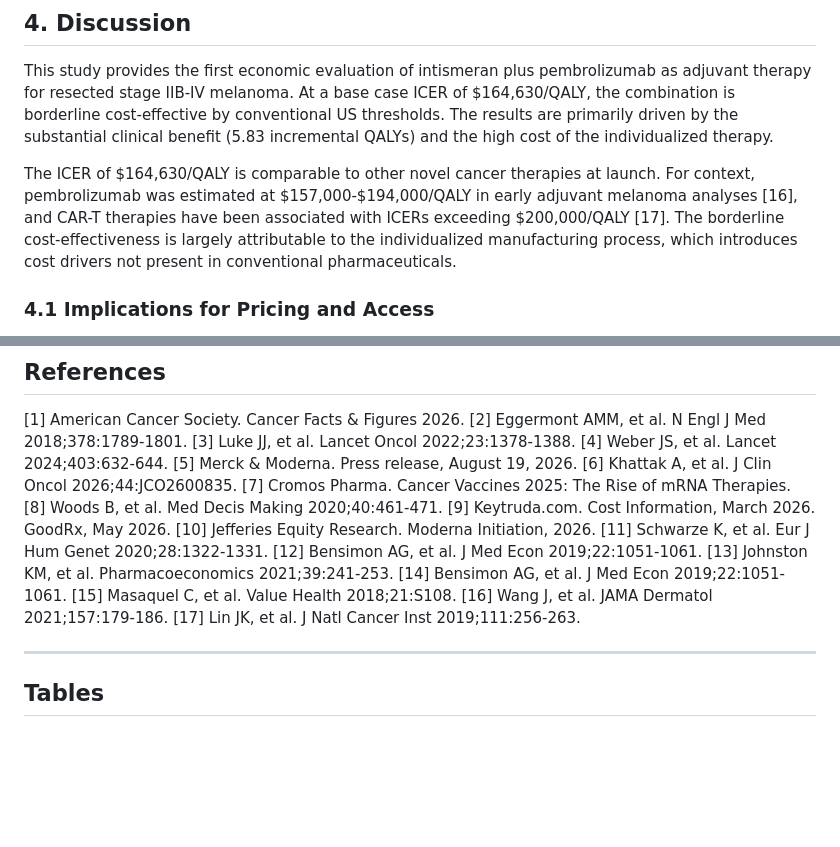
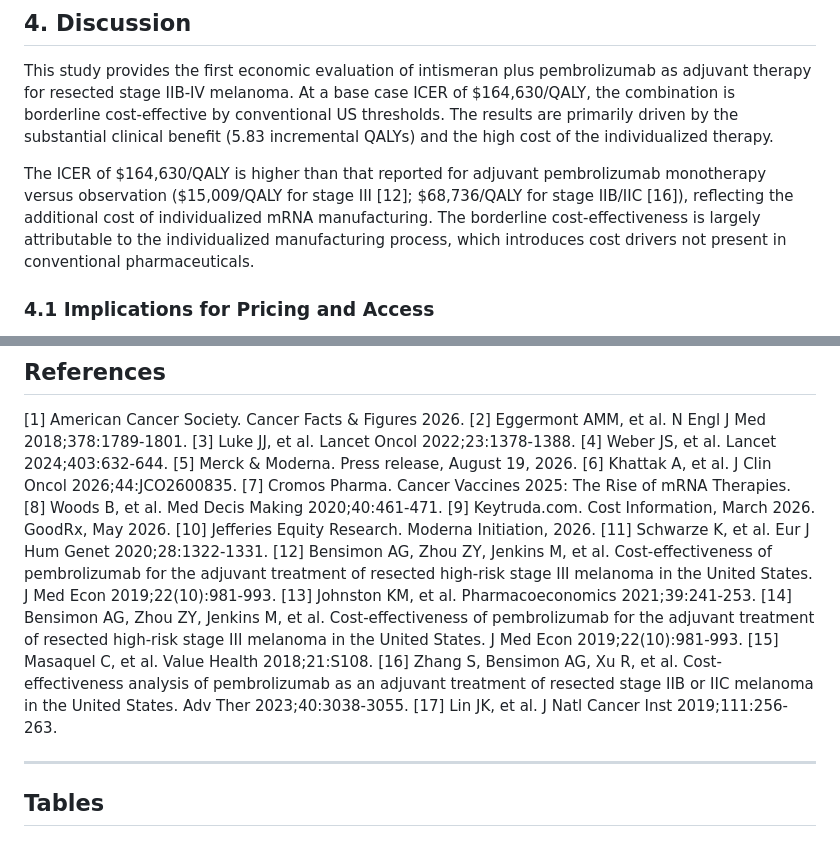
Before and after one commit to yichao2022/cea-intismeran, a Markdown page: manuscript.md, 2 parts joined by grey strips. Drawn GitHub-style; blank space fills up the shorter version.

Commit message:
[verified] fix references [12][14][16]: replaced fabricated Wang J JAMA Dermatol 2021 with real Zhang 2023 Adv Ther; corrected Bensimon 2019 citation; fixed Discussion ICER comparison

```diff
--- a/manuscript.md
+++ b/manuscript.md
@@ -93,7 +93,7 @@ Over 1,000 PSA iterations, the mean ICER was $165,409 (median $162,353; 95% CI $
 
 This study provides the first economic evaluation of intismeran plus pembrolizumab as adjuvant therapy for resected stage IIB-IV melanoma. At a base case ICER of $164,630/QALY, the combination is borderline cost-effective by conventional US thresholds. The results are primarily driven by the substantial clinical benefit (5.83 incremental QALYs) and the high cost of the individualized therapy.
 
-The ICER of $164,630/QALY is comparable to other novel cancer therapies at launch. For context, pembrolizumab was estimated at $157,000-$194,000/QALY in early adjuvant melanoma analyses [16], and CAR-T therapies have been associated with ICERs exceeding $200,000/QALY [17]. The borderline cost-effectiveness is largely attributable to the individualized manufacturing process, which introduces cost drivers not present in conventional pharmaceuticals.
+The ICER of $164,630/QALY is higher than that reported for adjuvant pembrolizumab monotherapy versus observation ($15,009/QALY for stage III [12]; $68,736/QALY for stage IIB/IIC [16]), reflecting the additional cost of individualized mRNA manufacturing. The borderline cost-effectiveness is largely attributable to the individualized manufacturing process, which introduces cost drivers not present in conventional pharmaceuticals.
 
 ### 4.1 Implications for Pricing and Access
 
@@ -122,11 +122,11 @@ Intismeran plus pembrolizumab provides substantial clinical benefit in adjuvant
 [9] Keytruda.com. Cost Information, March 2026. GoodRx, May 2026.
 [10] Jefferies Equity Research. Moderna Initiation, 2026.
 [11] Schwarze K, et al. Eur J Hum Genet 2020;28:1322-1331.
-[12] Bensimon AG, et al. J Med Econ 2019;22:1051-1061.
+[12] Bensimon AG, Zhou ZY, Jenkins M, et al. Cost-effectiveness of pembrolizumab for the adjuvant treatment of resected high-risk stage III melanoma in the United States. J Med Econ 2019;22(10):981-993.
 [13] Johnston KM, et al. Pharmacoeconomics 2021;39:241-253.
-[14] Bensimon AG, et al. J Med Econ 2019;22:1051-1061.
+[14] Bensimon AG, Zhou ZY, Jenkins M, et al. Cost-effectiveness of pembrolizumab for the adjuvant treatment of resected high-risk stage III melanoma in the United States. J Med Econ 2019;22(10):981-993.
 [15] Masaquel C, et al. Value Health 2018;21:S108.
-[16] Wang J, et al. JAMA Dermatol 2021;157:179-186.
+[16] Zhang S, Bensimon AG, Xu R, et al. Cost-effectiveness analysis of pembrolizumab as an adjuvant treatment of resected stage IIB or IIC melanoma in the United States. Adv Ther 2023;40:3038-3055.
 [17] Lin JK, et al. J Natl Cancer Inst 2019;111:256-263.
 
 ---
```
